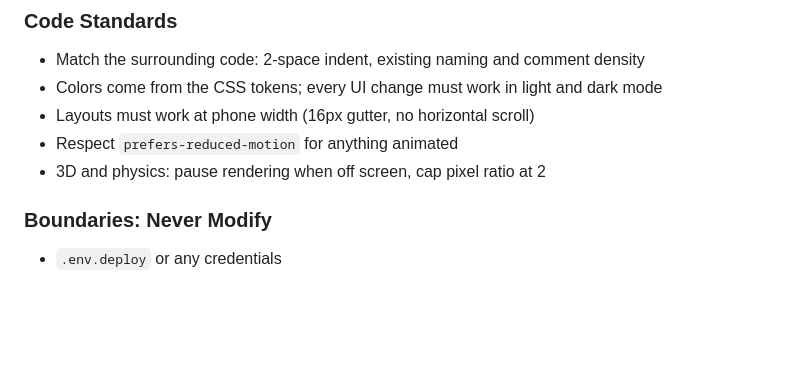
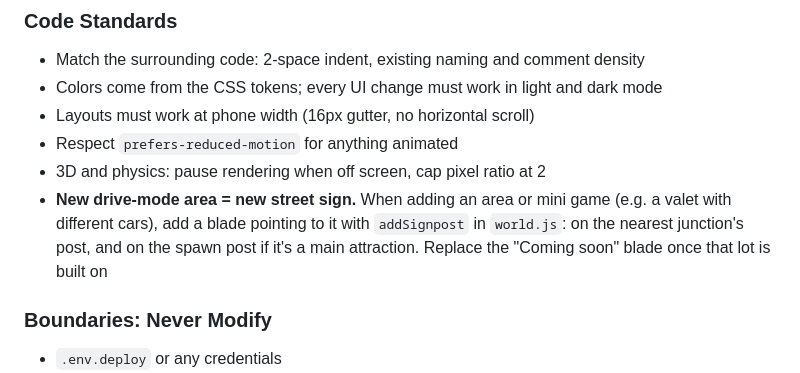
Before and after one commit to dotbatch/adrik.me, a Markdown page: CLAUDE.md, the part around the change. Drawn GitHub-style; blank space fills up the shorter version.

Commit message:
docs: require a street sign for every new drive-mode area
Co-Authored-By: Claude Opus 5.5 <noreply@anthropic.com>

```diff
--- a/CLAUDE.md
+++ b/CLAUDE.md
@@ -114,6 +114,9 @@ DEPLOYMENT.md        How deploys work; ROADMAP-drive.md for drive-mode plans
 - Layouts must work at phone width (16px gutter, no horizontal scroll)
 - Respect `prefers-reduced-motion` for anything animated
 - 3D and physics: pause rendering when off screen, cap pixel ratio at 2
+- **New drive-mode area = new street sign.** When adding an area or mini game (e.g. a valet with different
+  cars), add a blade pointing to it with `addSignpost` in `world.js`: on the nearest junction's post, and on
+  the spawn post if it's a main attraction. Replace the "Coming soon" blade once that lot is built on
 
 ### Boundaries: Never Modify
 - `.env.deploy` or any credentials
```
